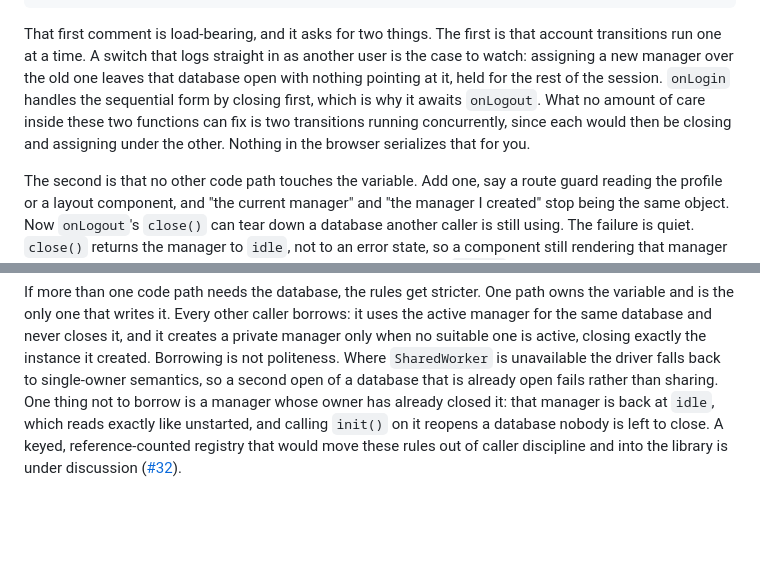
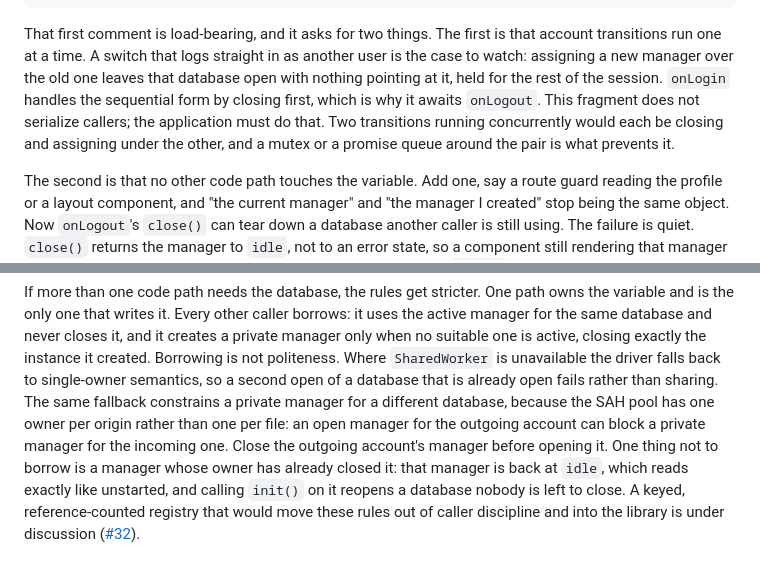
Before and after one commit to dustyway/remelonDB, a Markdown page: docs/tutorial.md, 2 parts joined by grey strips. Drawn GitHub-style; blank space fills up the shorter version.

Commit message:
docs(tutorial): serialization is the app's job, and the SAH pool is per origin
Concurrent transitions are preventable with a mutex or queue, so say
the fragment does not serialize callers rather than implying nothing
can. Add the cross-database case: without SharedWorker an open
manager for the outgoing account can block a private manager for a
different database.

```diff
--- a/docs/tutorial.md
+++ b/docs/tutorial.md
@@ -551,10 +551,10 @@ logs straight in as another user is the case to watch: assigning a
 new manager over the old one leaves that database open with nothing
 pointing at it, held for the rest of the session. `onLogin` handles
 the sequential form by closing first, which is why it awaits
-`onLogout`. What no amount of care inside these two functions can fix
-is two transitions running concurrently, since each would then be
-closing and assigning under the other. Nothing in the browser
-serializes that for you.
+`onLogout`. This fragment does not serialize callers; the application
+must do that. Two transitions running concurrently would each be
+closing and assigning under the other, and a mutex or a promise queue
+around the pair is what prevents it.
 
 The second is that no other code path touches the variable. Add one,
 say a route guard reading the profile or a layout component, and "the
@@ -579,7 +579,12 @@ only when no suitable one is active, closing exactly the instance it
 created. Borrowing is not politeness. Where `SharedWorker` is
 unavailable the driver falls back to single-owner semantics, so a
 second open of a database that is already open fails rather than
-sharing. One thing not to borrow is a manager whose owner has already
+sharing. The same fallback constrains a private manager for a
+different database, because the SAH pool has one owner per origin
+rather than one per file: an open manager for the outgoing account
+can block a private manager for the incoming one. Close the outgoing
+account's manager before opening it. One thing not to borrow is a
+manager whose owner has already
 closed it: that manager is back at `idle`, which reads exactly like
 unstarted, and calling `init()` on it reopens a database nobody is
 left to close. A keyed, reference-counted registry that would move
```
